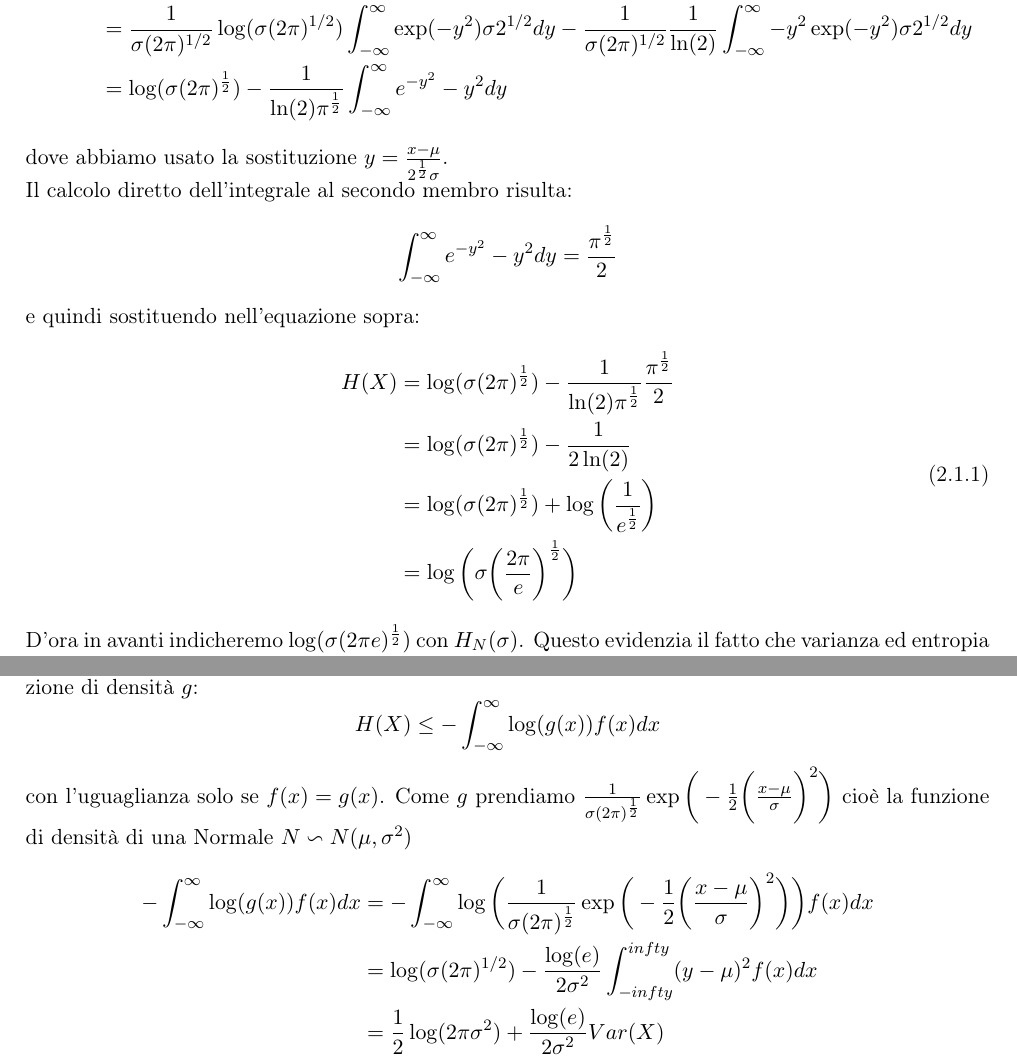
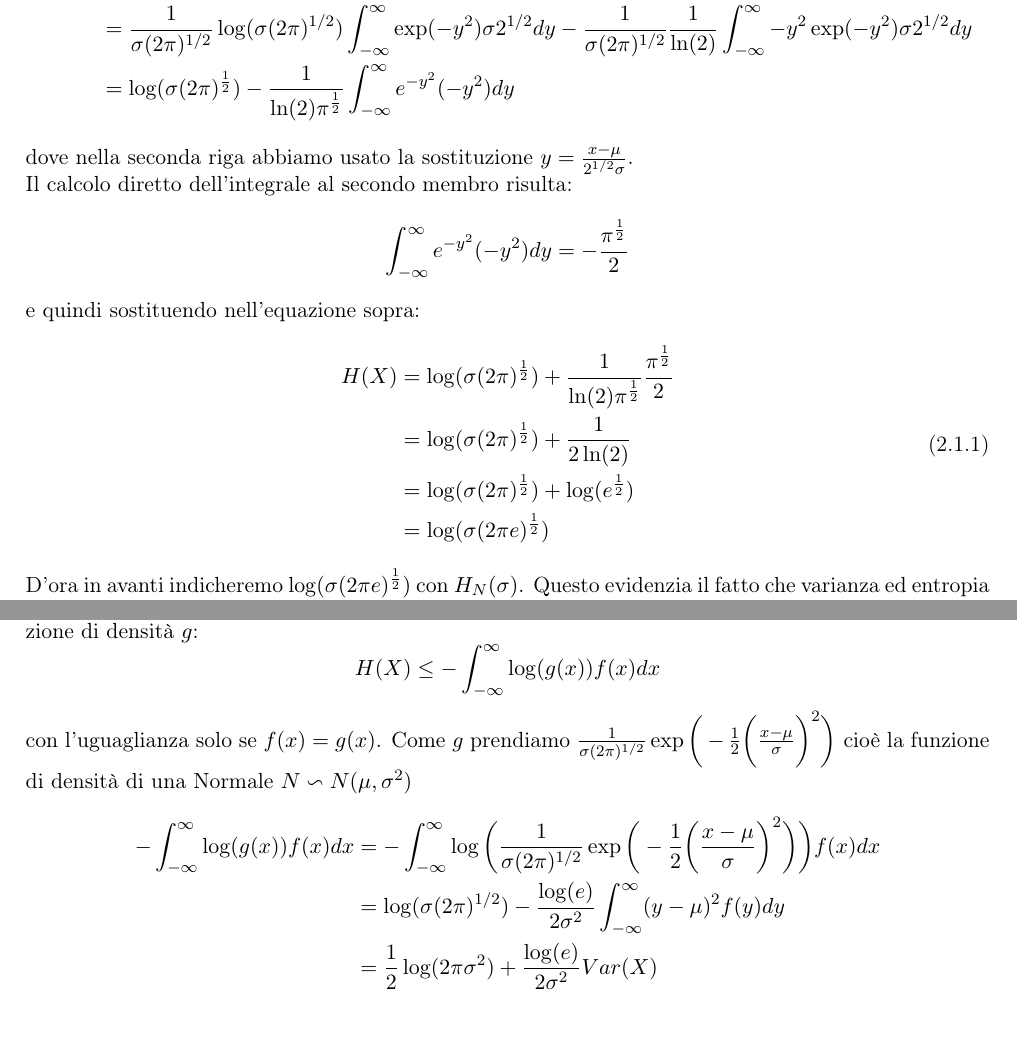
Before and after one commit to LexILuthor/TesEntropia, a LaTeX thesis (cognome_nome_laurea_aa.tex, which reads capitolo2.tex): two parts of pages 21 and 22 of 35, joined at a grey line, cut so that both start at the same text, the shorter picture padded with empty space. Compiled offline with pdfLaTeX.

Commit message:
fix  conclusioni

```diff
--- a/capitolo2.tex
+++ b/capitolo2.tex
@@ -38,19 +38,19 @@ Prima di introdurli però calcoliamo l'entropia di $X \backsim N(\mu, \sigma^2)$
 \begin{split}
 H(X)& = - \frac{1}{\sigma (2 \pi)^{\frac{1}{2}}} \int_{-\infty}^{\infty} \exp \bigg(- \frac{1}{2} \bigg( \frac{x-\mu}{\sigma} \bigg)^2 \bigg) \log \bigg( \frac{1}{\sigma (2\pi)^{\frac{1}{2}}} \exp \bigg( - \frac{1}{2} \bigg( \frac{x-\mu}{ \sigma} \bigg)^2 \bigg)  \bigg) dx  \\
 &=\frac{1}{\sigma(2 \pi )^{1/2}} \log (\sigma(2 \pi )^{1/2}) \int_{-\infty}^{\infty} \exp ( -y^2 ) \sigma 2^{1/2} dy - \frac{1}{\sigma (2 \pi)^{1/2}} \frac{1}{\ln (2)}   \int_{-\infty}^{\infty} -y^2 \exp (-y^2) \sigma 2^{1/2} dy \\
-& = \log (\sigma (2 \pi)^{\frac{1}{2}})- \frac{1}{\ln(2) \pi^{\frac{1}{2}}}\int_{-\infty}^{\infty} e^{-y^2}-y^2 dy
+& = \log (\sigma (2 \pi)^{\frac{1}{2}})- \frac{1}{\ln(2) \pi^{\frac{1}{2}}}\int_{-\infty}^{\infty} e^{-y^2}(-y^2) dy
 \end{split}
 \]
-dove abbiamo usato la sostituzione $y=\frac{x-\mu}{2^{\frac{1}{2}}\sigma}$.\\
+dove nella seconda riga abbiamo usato la sostituzione $y=\frac{x-\mu}{2^{1/2}\sigma}$.\\
 Il calcolo diretto dell'integrale al secondo membro risulta:
-$$\int_{-\infty}^{\infty} e^{-y^2}-y^2 dy= \frac{\pi^{\frac{1}{2}}}{2}$$
+$$\int_{-\infty}^{\infty} e^{-y^2}(-y^2) dy= - \frac{\pi^{\frac{1}{2}}}{2}$$
 e quindi sostituendo nell'equazione sopra:
 \begin{equation}
 \begin{split}
-H(X)&=\log (\sigma (2\pi)^{\frac{1}{2}})-\frac{1}{\ln(2) \pi^{\frac{1}{2}}}\frac{\pi^{\frac{1}{2}}}{2}\\
-&=\log (\sigma (2\pi)^{\frac{1}{2}})-\frac{1}{2 \ln(2)} \\
-&=\log (\sigma (2\pi)^{\frac{1}{2}})+ \log \bigg(\frac{1}{e^{\frac{1}{2}}} \bigg) \\
-&=\log \bigg( \sigma \bigg(\frac{2\pi}{e} \bigg)^{\frac{1}{2}} \bigg)
+H(X)&=\log (\sigma (2\pi)^{\frac{1}{2}})+\frac{1}{\ln(2) \pi^{\frac{1}{2}}}\frac{\pi^{\frac{1}{2}}}{2}\\
+&=\log (\sigma (2\pi)^{\frac{1}{2}})+\frac{1}{2 \ln(2)} \\
+&=\log (\sigma (2\pi)^{\frac{1}{2}})+ \log (e^{\frac{1}{2}}) \\
+&=\log ( \sigma (2\pi e)^{\frac{1}{2}})
 \end{split}
 \end{equation}
 D'ora in avanti indicheremo $\log(\sigma(2\pi e)^{\frac{1}{2}})$ con $H_N(\sigma)$. Questo evidenzia il fatto che varianza ed entropia sono due concetti molto legati.
@@ -90,7 +90,7 @@ Come $g$ prendiamo $\g$ cioè la funzione di densità di una Normale $N\backsim
 \[
 \begin{split}
 - \int_{-\infty}^\infty \log (g(x))f(x)dx &= - \int_{-\infty}^\infty \log \bigg( \g\bigg)f(x)dx\\
-&= \log(\sigma(2\pi)^{1/2})- \frac{\log(e)}{2\sigma^2}\int_{-infty}^{infty} (y-\mu)^2f(x)dx \\
+&= \log(\sigma(2\pi)^{1/2})- \frac{\log(e)}{2\sigma^2}\int_{-\infty}^{\infty} (y-\mu)^2f(y)dy \\
 &= \frac{1}{2} \log(2\pi \sigma^2)+ \frac{ \log(e)}{2\sigma^2} Var(X)\\
 &=\frac{1}{2} \log(2\pi \sigma^2)+ \frac{ \log(e)}{2}\\
 &=\frac{1}{2} \log(2\pi e \sigma^2)=H_N(\sigma)
--- a/cognome_nome_laurea_aa.tex
+++ b/cognome_nome_laurea_aa.tex
@@ -90,7 +90,7 @@
 \newcommand{\limi}{\lim_{n\to \infty}}
 \newcommand{\sumij}{-\sum_{i,j=1}^n}
 \newcommand{\sume}{\sum_{k=0}^{[mp]}  {m \choose k} }
-\newcommand{\g}{ \frac{1}{\sigma (2\pi)^{\frac{1}{2}}} \exp \bigg( - \frac{1}{2} \bigg( \frac{x-\mu}{ \sigma} \bigg)^2 \bigg)  }
+\newcommand{\g}{ \frac{1}{\sigma (2\pi)^{1/2}} \exp \bigg( - \frac{1}{2} \bigg( \frac{x-\mu}{ \sigma} \bigg)^2 \bigg)  }
 \newcommand{\sig}{\mathcal{B}(y,r)}
 \begin{document}
 
```
Also changed, not shown: cognome_nome_laurea_aa.pdf.
